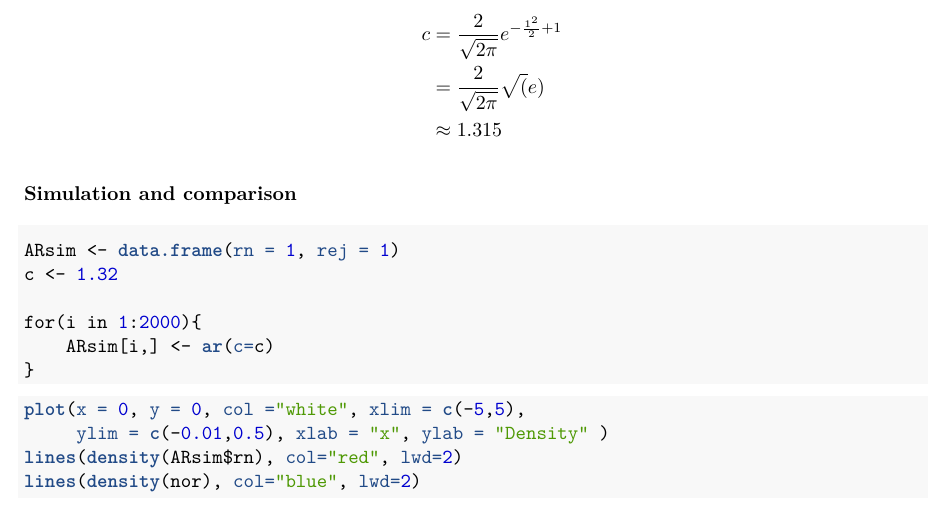
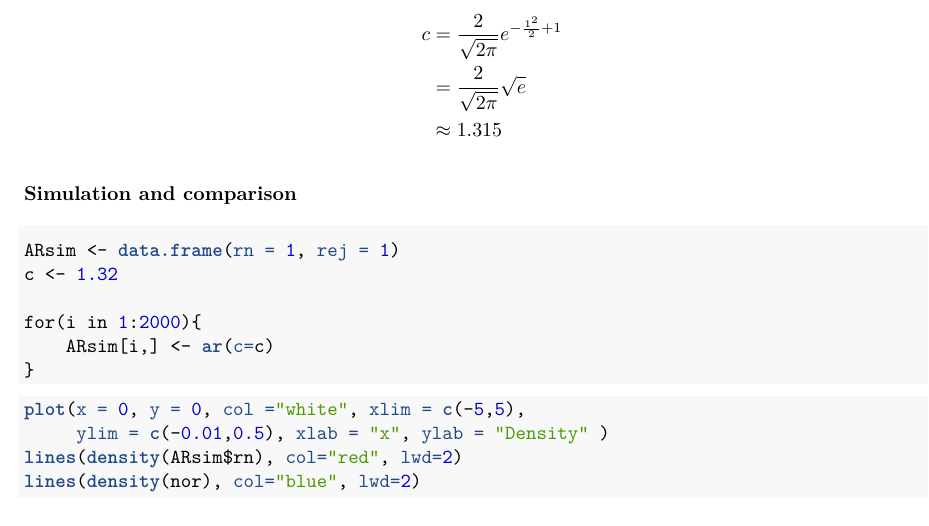
Before and after one commit to raholm/CS, an R Markdown document (report/report.Rmd): part of page 7 of 8, cut so that both start at the same text. The pictures show the output file report/report.pdf that the author committed with the source.

Commit message:
Fixed formula.

```diff
--- a/report/report.Rmd
+++ b/report/report.Rmd
@@ -185,7 +185,7 @@ This gives us that
 
 \begin{align*}
 c &= \frac{2}{\sqrt{2 \pi}} e^{-\frac{1^2}{2} + 1} \\
-  &= \frac{2}{\sqrt{2 \pi}} \sqrt(e) \\
+  &= \frac{2}{\sqrt{2 \pi}} \sqrt{e} \\
   & \approx 1.315
 \end{align*}
 
```
Also changed, not shown: report/report.pdf.
